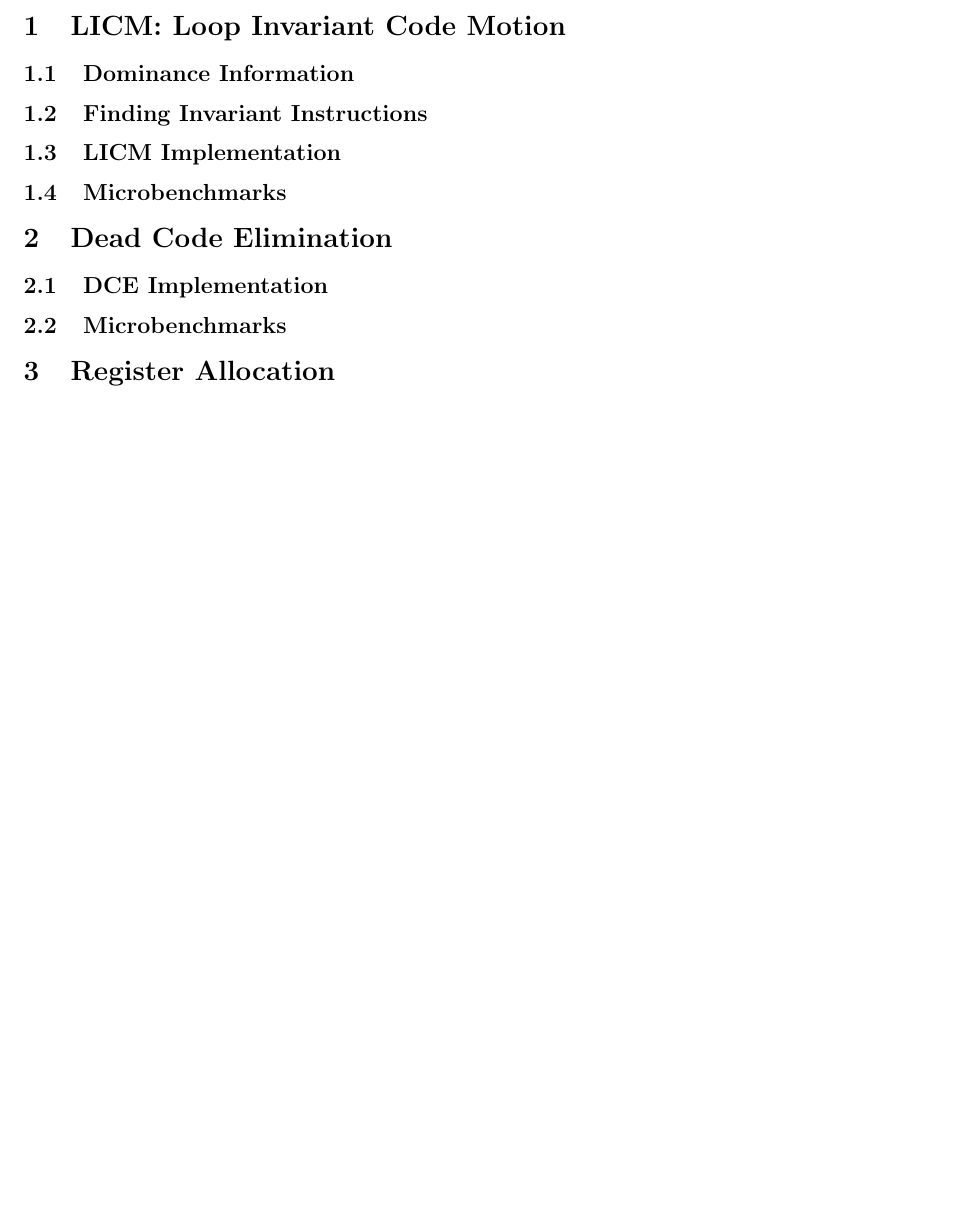
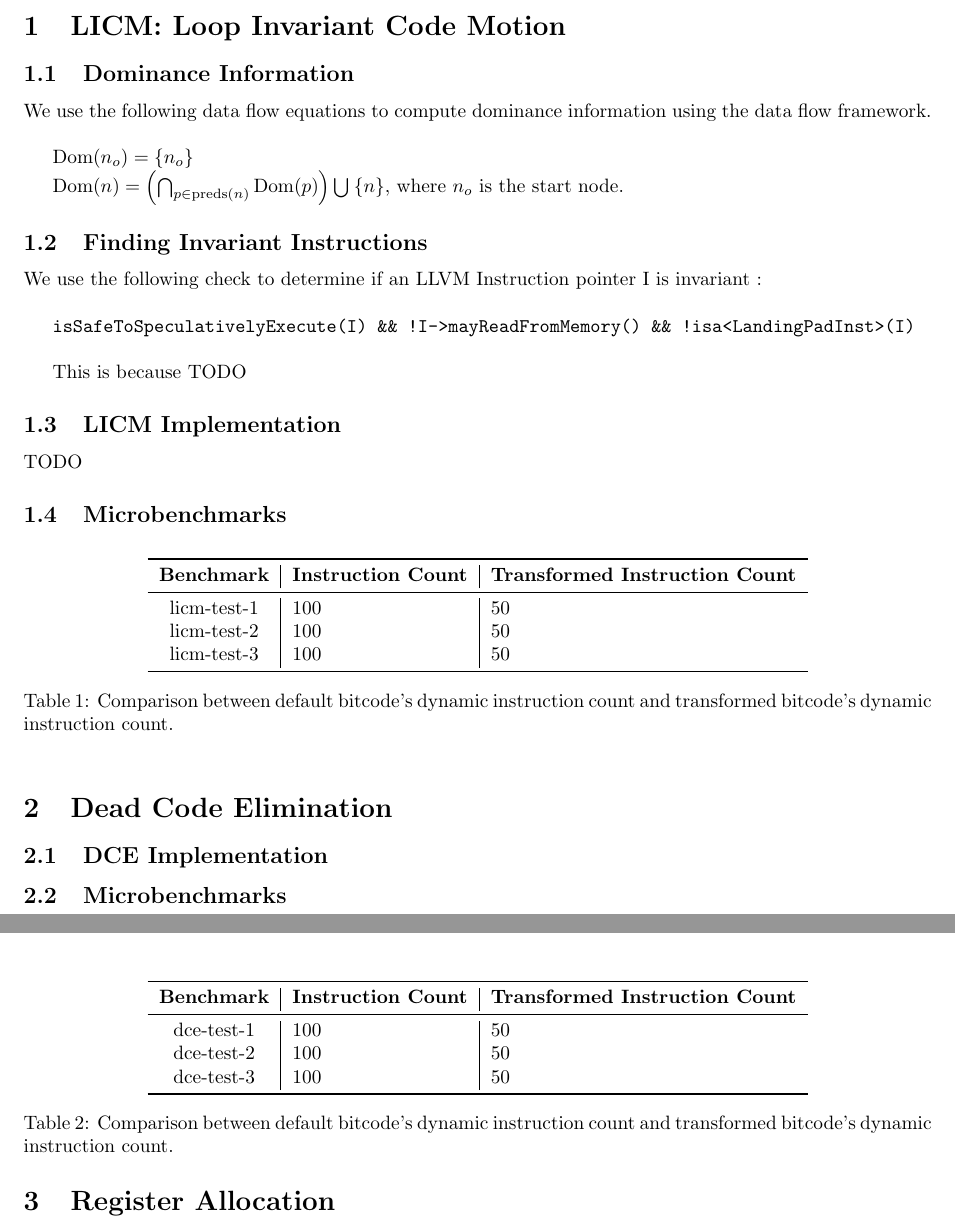
Before and after one commit to jarulraj/llvm, a LaTeX document (asst3/report/asst3.tex, which reads asst3/report/coding.tex): part of page 1 of 3 before the commit and two parts of pages 1 and 2 of 3 after it, the two joined at a grey line, cut so that both start at the same text, the shorter picture padded with empty space. Compiled offline with pdfLaTeX; a LaTeX package or settings file that is missing is left out.

Commit message:
Added coding documentation

```diff
--- a/asst3/report/coding.tex
+++ b/asst3/report/coding.tex
@@ -2,11 +2,43 @@
 
 \subsection{Dominance Information}
 
+We use the following data flow equations to compute dominance information using the
+data flow framework. \\
+
+$\operatorname{Dom}(n_o) = \left \{ n_o \right \}$
+
+$\operatorname{Dom}(n) = \left ( \bigcap_{p \in \text{preds}(n)}^{} \operatorname{Dom}(p) \right ) \bigcup^{} \left \{ n \right \}$,
+where $n_o$ is the start node.
+
 \subsection{Finding Invariant Instructions}
+
+We use the following check to determine if an LLVM Instruction pointer I is invariant :\\
+
+\texttt{isSafeToSpeculativelyExecute(I) \&\& !I->mayReadFromMemory() \&\& !isa<LandingPadInst>(I)}\\
+
+This is because TODO
 
 \subsection{LICM Implementation}
 
+TODO
+
 \subsection{Microbenchmarks}
+
+\begin{table}[!ht]
+\centering
+\begin{tabular}{c|l|l}
+  \toprule
+  \textbf{Benchmark} & \textbf{Instruction Count} & \textbf{Transformed Instruction Count} \\
+  \midrule
+  licm-test-1 & 100 & 50 \\
+  licm-test-2 & 100 & 50 \\
+  licm-test-3 & 100 & 50 \\
+  \bottomrule
+\end{tabular}
+\caption{Comparison between default bitcode's dynamic instruction count and transformed
+  bitcode's dynamic instruction count.}
+\end{table}
+
 
 \section{Dead Code Elimination}
 
@@ -14,6 +46,23 @@
 
 \subsection{Microbenchmarks}
 
+\begin{table}[!ht]
+\centering
+\begin{tabular}{c|l|l}
+  \toprule
+  \textbf{Benchmark} & \textbf{Instruction Count} & \textbf{Transformed Instruction Count} \\
+  \midrule
+  dce-test-1 & 100 & 50 \\
+  dce-test-2 & 100 & 50 \\
+  dce-test-3 & 100 & 50 \\
+  \bottomrule
+\end{tabular}
+\caption{Comparison between default bitcode's dynamic instruction count and transformed
+  bitcode's dynamic instruction count.}
+\end{table}
+
+\newpage
+
 %%% Local Variables:
 %%% mode: latex
 %%% TeX-master: "asst1"
```
Also changed, not shown: 9 other files.
